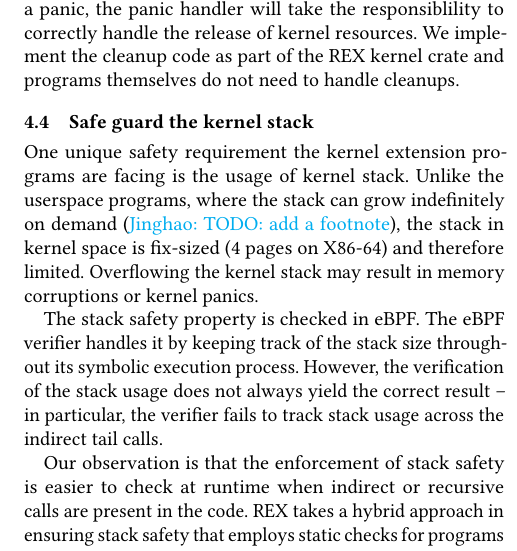
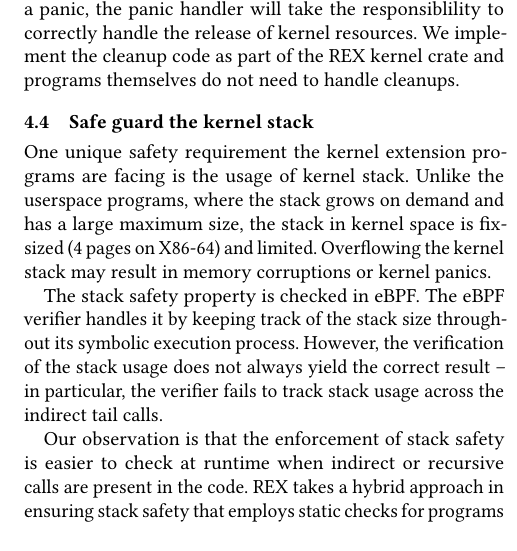
Before and after one commit to upgautamvt/publish-paper, a LaTeX paper (paper.tex, which reads principle.tex): part of one column of page 6 of 7, cut so that both start at the same text, the shorter picture padded with empty space. Compiled offline with pdfLaTeX.

Commit message:
nits
Signed-off-by: Jinghao Jia <jinghao7@illinois.edu>

```diff
--- a/principle.tex
+++ b/principle.tex
@@ -264,9 +264,9 @@ We implement the cleanup code as part of the \projname{} kernel crate
 \subsection{Safe guard the kernel stack}
 One unique safety requirement the kernel extension programs are facing is the
     usage of kernel stack.
-Unlike the userspace programs, where the stack can grow indefinitely on demand (\jinghao{TODO: add a footnote}),
-    the stack in kernel space is fix-sized (4 pages on X86-64) and therefore
-    limited.
+Unlike the userspace programs, where the stack grows on demand and has a large
+    maximum size,
+    the stack in kernel space is fix-sized (4 pages on X86-64) and limited.
 Overflowing the kernel stack may result in memory corruptions or kernel panics.
 
 The stack safety property is checked in eBPF.
```
